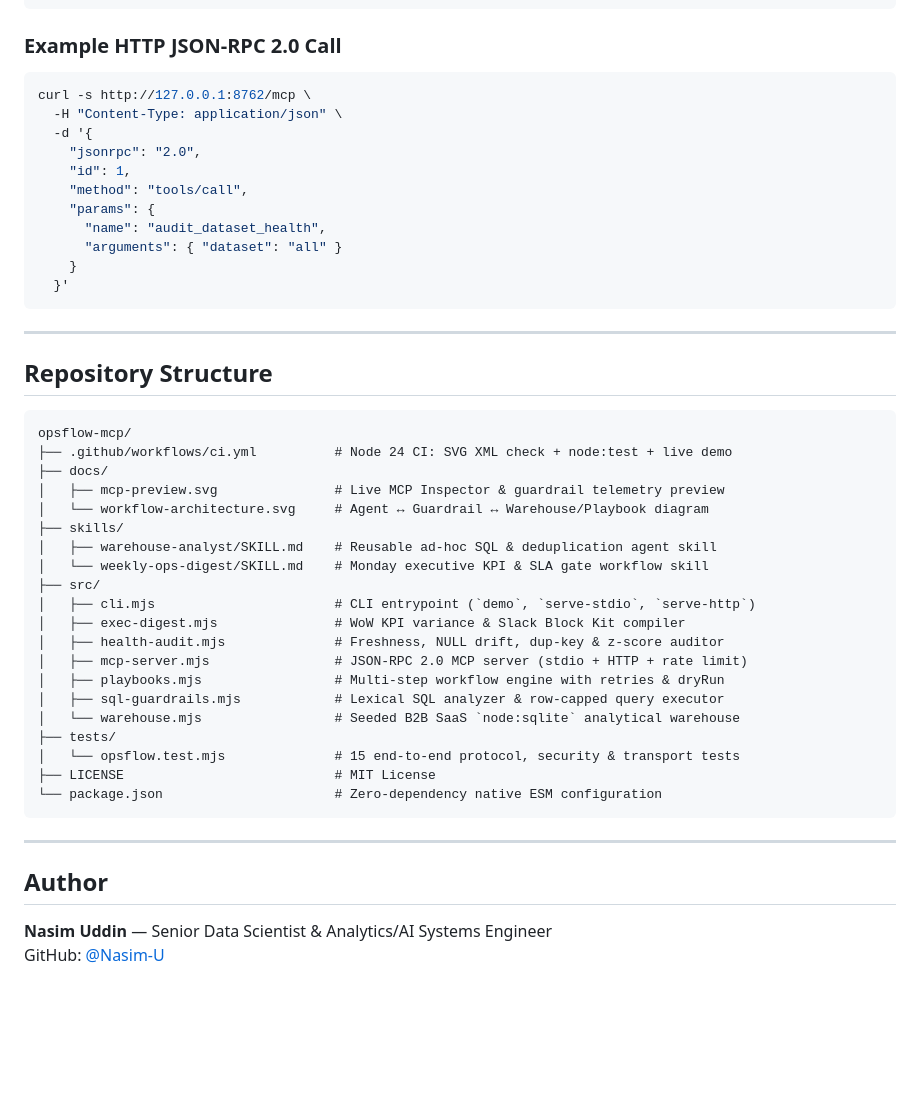
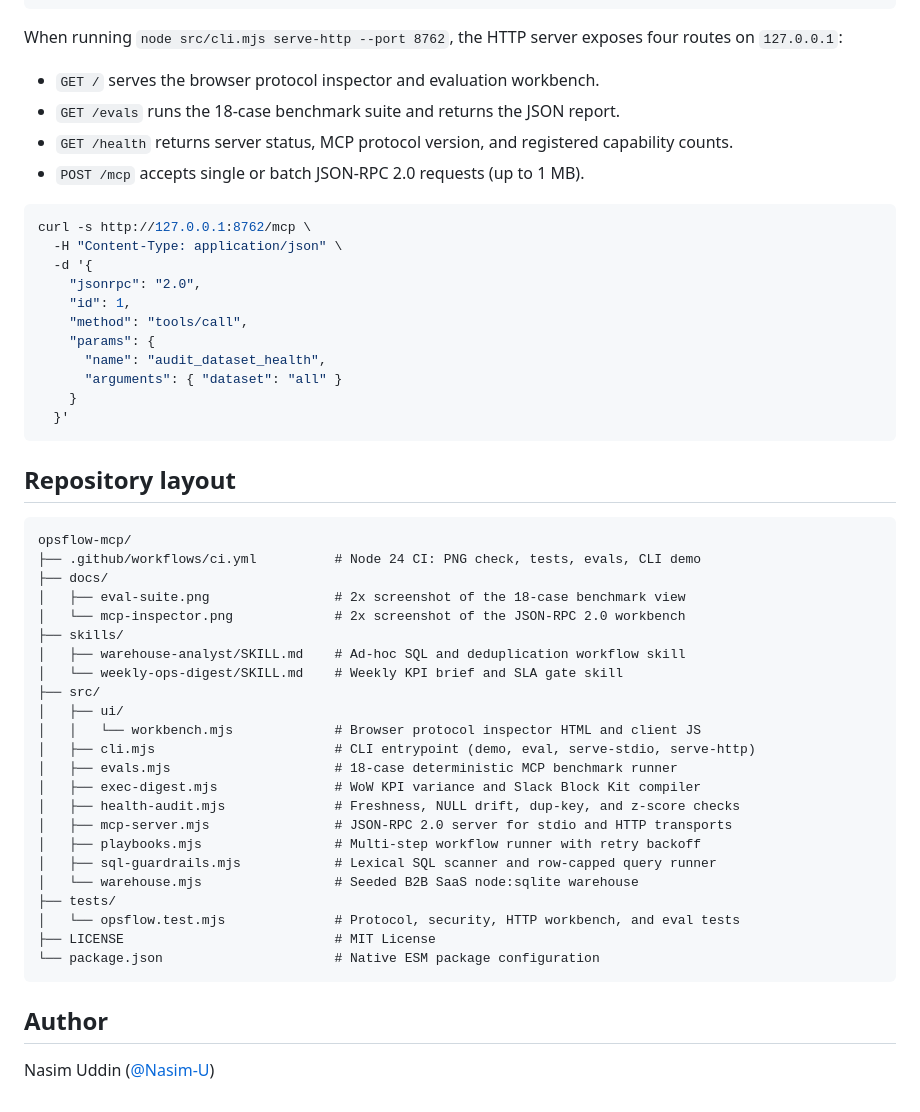
Before and after one commit to Nasim-U/opsflow-mcp, a Markdown page: README.md, the part around one of its changes. Drawn GitHub-style; blank space fills up the shorter version.

````diff
--- a/README.md
+++ b/README.md
@@ -114,7 +95,12 @@ Add `opsflow-mcp` to your host's `mcpServers` configuration (`claude_desktop_con
 }
 ```
 
-### Example HTTP JSON-RPC 2.0 Call
+When running `node src/cli.mjs serve-http --port 8762`, the HTTP server exposes four routes on `127.0.0.1`:
+
+- `GET /` serves the browser protocol inspector and evaluation workbench.
+- `GET /evals` runs the 18-case benchmark suite and returns the JSON report.
+- `GET /health` returns server status, MCP protocol version, and registered capability counts.
+- `POST /mcp` accepts single or batch JSON-RPC 2.0 requests (up to 1 MB).
 
 ```bash
 curl -s http://127.0.0.1:8762/mcp \
@@ -130,36 +116,34 @@ curl -s http://127.0.0.1:8762/mcp \
   }'
 ```
 
----
-
-## Repository Structure
+## Repository layout
 
 ```text
 opsflow-mcp/
-├── .github/workflows/ci.yml          # Node 24 CI: SVG XML check + node:test + live demo
+├── .github/workflows/ci.yml          # Node 24 CI: PNG check, tests, evals, CLI demo
 ├── docs/
-│   ├── mcp-preview.svg               # Live MCP Inspector & guardrail telemetry preview
-│   └── workflow-architecture.svg     # Agent ↔ Guardrail ↔ Warehouse/Playbook diagram
+│   ├── eval-suite.png                # 2x screenshot of the 18-case benchmark view
+│   └── mcp-inspector.png             # 2x screenshot of the JSON-RPC 2.0 workbench
 ├── skills/
-│   ├── warehouse-analyst/SKILL.md    # Reusable ad-hoc SQL & deduplication agent skill
-│   └── weekly-ops-digest/SKILL.md    # Monday executive KPI & SLA gate workflow skill
+│   ├── warehouse-analyst/SKILL.md    # Ad-hoc SQL and deduplication workflow skill
+│   └── weekly-ops-digest/SKILL.md    # Weekly KPI brief and SLA gate skill
 ├── src/
-│   ├── cli.mjs                       # CLI entrypoint (`demo`, `serve-stdio`, `serve-http`)
-│   ├── exec-digest.mjs               # WoW KPI variance & Slack Block Kit compiler
-│   ├── health-audit.mjs              # Freshness, NULL drift, dup-key & z-score auditor
-│   ├── mcp-server.mjs                # JSON-RPC 2.0 MCP server (stdio + HTTP + rate limit)
-│   ├── playbooks.mjs                 # Multi-step workflow engine with retries & dryRun
-│   ├── sql-guardrails.mjs            # Lexical SQL analyzer & row-capped query executor
-│   └── warehouse.mjs                 # Seeded B2B SaaS `node:sqlite` analytical warehouse
+│   ├── ui/
+│   │   └── workbench.mjs             # Browser protocol inspector HTML and client JS
+│   ├── cli.mjs                       # CLI entrypoint (demo, eval, serve-stdio, serve-http)
+│   ├── evals.mjs                     # 18-case deterministic MCP benchmark runner
+│   ├── exec-digest.mjs               # WoW KPI variance and Slack Block Kit compiler
+│   ├── health-audit.mjs              # Freshness, NULL drift, dup-key, and z-score checks
+│   ├── mcp-server.mjs                # JSON-RPC 2.0 server for stdio and HTTP transports
+│   ├── playbooks.mjs                 # Multi-step workflow runner with retry backoff
+│   ├── sql-guardrails.mjs            # Lexical SQL scanner and row-capped query runner
+│   └── warehouse.mjs                 # Seeded B2B SaaS node:sqlite warehouse
 ├── tests/
-│   └── opsflow.test.mjs              # 15 end-to-end protocol, security & transport tests
+│   └── opsflow.test.mjs              # Protocol, security, HTTP workbench, and eval tests
 ├── LICENSE                           # MIT License
-└── package.json                      # Zero-dependency native ESM configuration
+└── package.json                      # Native ESM package configuration
 ```
-
----
 
 ## Author
 
-**Nasim Uddin** — Senior Data Scientist & Analytics/AI Systems Engineer
-GitHub: [@Nasim-U](https://github.com/Nasim-U)
+Nasim Uddin ([@Nasim-U](https://github.com/Nasim-U))
````
Also changed, not shown: other parts of README.md (+67 -86 lines), skills/warehouse-analyst/SKILL.md (+28 -23 lines), skills/weekly-ops-digest/SKILL.md (+44 -38 lines), docs/eval-suite.png (added), docs/mcp-inspector.png (added), 14 other files.
